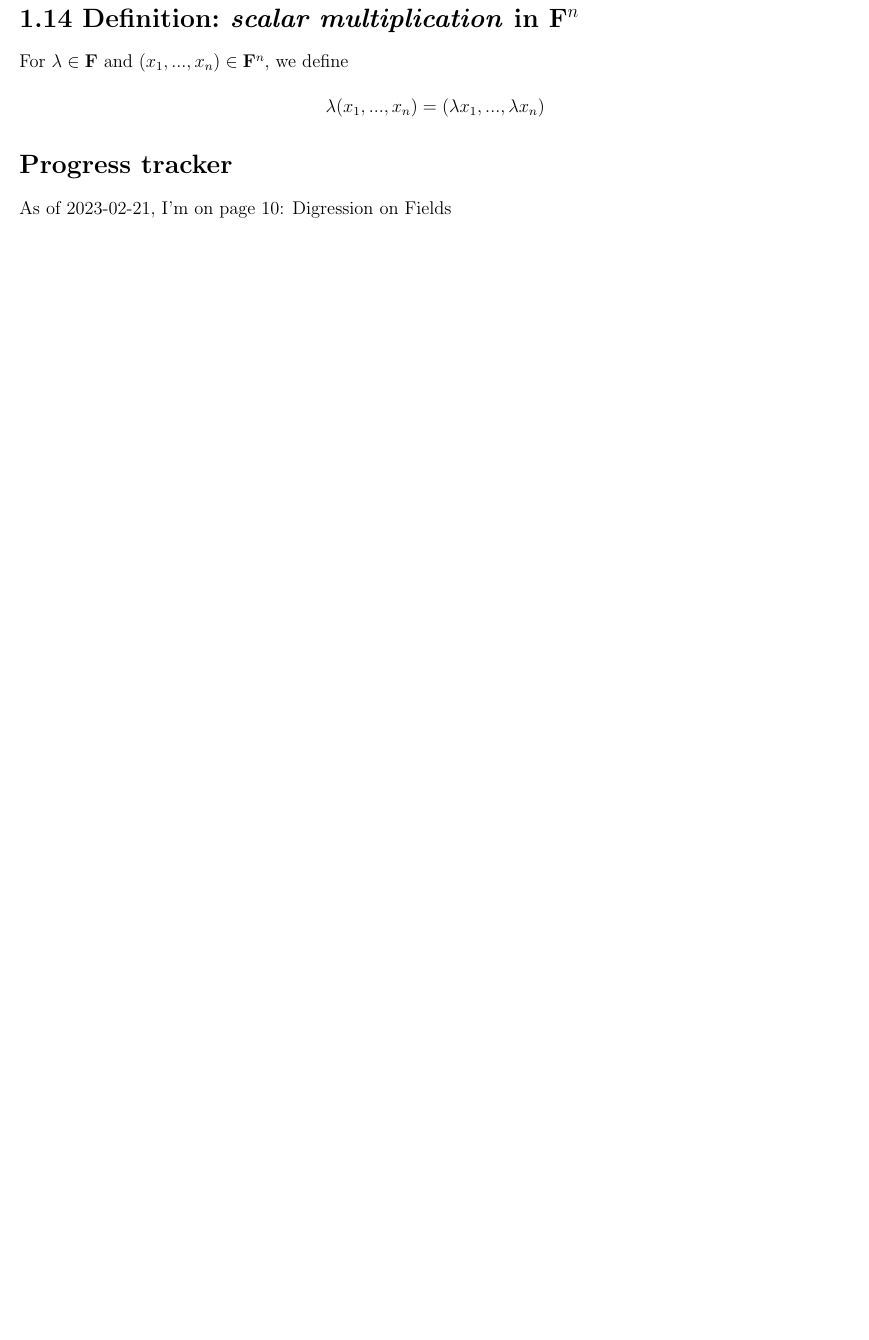
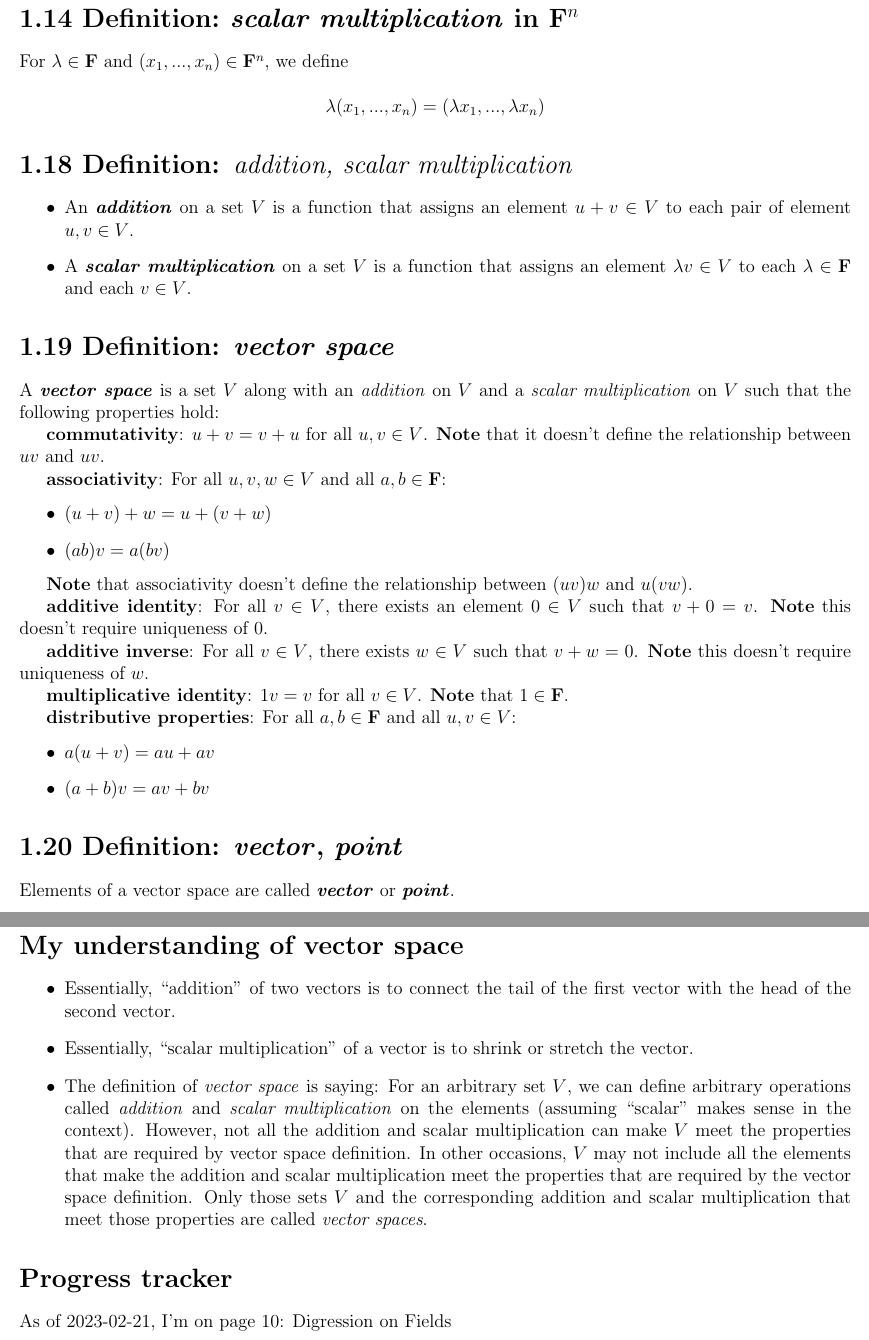
Before and after one commit to yaobinwen/robin_on_rails, a LaTeX book (Mathematics/Linear-Algebra/Linear-Algebra-Done-Right/Notes.tex): part of page 10 of 11 before the commit and two parts of pages 10 and 11 of 12 after it, the two joined at a grey line, cut so that both start at the same text, the shorter picture padded with empty space. Compiled offline with pdfLaTeX.

Commit message:
Update notes: Linear Algebra Done Right

```diff
--- a/Mathematics/Linear-Algebra/Linear-Algebra-Done-Right/Notes.tex
+++ b/Mathematics/Linear-Algebra/Linear-Algebra-Done-Right/Notes.tex
@@ -321,6 +321,74 @@ For $\lambda \in \mathbf{F}$ and $(x_1, ..., x_n) \in \mathbf{F}^n$, we define
   \lambda(x_1, ..., x_n) = (\lambda x_1, ..., \lambda x_n)
 \]
 
+\section*{1.18 Definition: \it{addition}, \it{scalar multiplication}}
+
+\begin{itemize}
+  \item An \textbf{\textit{addition}} on a set $V$ is a function that assigns
+    an element $u+v \in V$ to each pair of element $u, v \in V$.
+  \item A \textbf{\textit{scalar multiplication}} on a set $V$ is a function
+    that assigns an element $\lambda v \in V$ to each $\lambda \in \mathbf{F}$
+    and each $v \in V$.
+\end{itemize}
+
+\section*{1.19 Definition: \textbf{\textit{vector space}}}
+
+A \textbf{\textit{vector space}} is a set $V$ along with an \textit{addition}
+on $V$ and a \textit{scalar multiplication} on $V$ such that the following
+properties hold:
+
+\textbf{commutativity}: $u + v = v + u$ for all $u, v \in V$. \textbf{Note}
+that it doesn't define the relationship between $uv$ and $uv$.
+
+\textbf{associativity}: For all $u, v, w \in V$ and all $a, b \in \mathbf{F}$:
+\begin{itemize}
+  \item $(u + v) + w = u + (v + w)$
+  \item $(ab)v = a(bv)$
+\end{itemize}
+
+\textbf{Note} that associativity doesn't define the relationship between
+$(uv)w$ and $u(vw)$.
+
+\textbf{additive identity}: For all $v \in V$, there exists an element $0 \in V$
+such that $v + 0 = v$. \textbf{Note} this doesn't require uniqueness of $0$.
+
+\textbf{additive inverse}: For all $v \in V$, there exists $w \in V$ such that
+$v + w = 0$. \textbf{Note} this doesn't require uniqueness of $w$.
+
+\textbf{multiplicative identity}: $1v = v$ for all $v \in V$. \textbf{Note}
+  that $1 \in \mathbf{F}$.
+
+\textbf{distributive properties}: For all $a, b \in \mathbf{F}$ and all $u, v
+\in V$:
+\begin{itemize}
+  \item $a(u + v) = au + av$
+  \item $(a + b)v = av + bv$
+\end{itemize}
+
+\section*{1.20 Definition: \textbf{\textit{vector}}, \textbf{\textit{point}}}
+
+Elements of a vector space are called \textbf{\textit{vector}} or
+\textbf{\textit{point}}.
+
+\section*{My understanding of vector space}
+
+\begin{itemize}
+  \item Essentially, ``addition'' of two vectors is to connect the tail of the
+    first vector with the head of the second vector.
+  \item Essentially, ``scalar multiplication'' of a vector is to shrink or
+    stretch the vector.
+  \item The definition of \textit{vector space} is saying: For an arbitrary set
+    $V$, we can define arbitrary operations called \textit{addition} and
+    \textit{scalar multiplication} on the elements (assuming ``scalar'' makes
+    sense in the context). However, not all the addition and scalar
+    multiplication can make $V$ meet the properties that are required by vector
+    space definition. In other occasions, $V$ may not include all the elements
+    that make the addition and scalar multiplication meet the properties that
+    are required by the vector space definition. Only those sets $V$ and the
+    corresponding addition and scalar multiplication that meet those properties
+    are called \textit{vector spaces}.
+\end{itemize}
+
 \section*{Progress tracker}
 
 As of 2023-02-21, I'm on page 10: Digression on Fields
```
